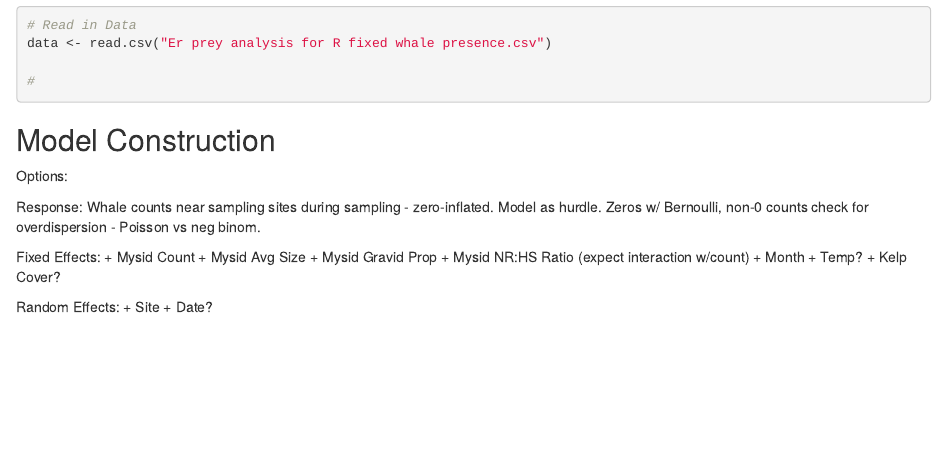
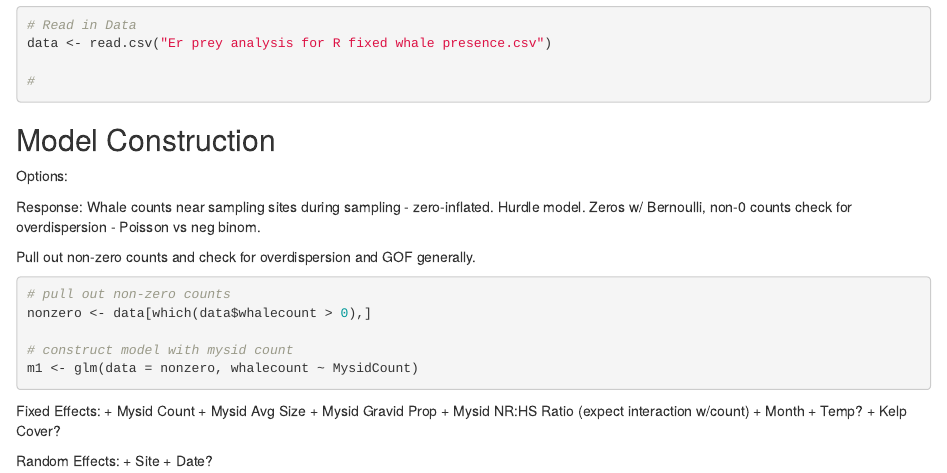
Before and after one commit to lizallyn/Project-Mysids, an R Markdown document (Project Mysids.Rmd): the page in a window 1100 px wide, from 610 px down. Rendered offline with R 4.5, knitr and Pandoc, with nearby package versions; drawn as R Markdown's standard HTML page in place of the format the file asks for; some code elsewhere in the file could not run offline.

Commit message:
Started model construction

````diff
--- a/Project Mysids.Rmd
+++ b/Project Mysids.Rmd
@@ -47,8 +47,19 @@ data <- read.csv("Er prey analysis for R fixed whale presence.csv")
 Options:
 
 Response:
-Whale counts near sampling sites during sampling - zero-inflated. Model as hurdle.
+Whale counts near sampling sites during sampling - zero-inflated. Hurdle model.
 Zeros w/ Bernoulli, non-0 counts check for overdispersion - Poisson vs neg binom.
+
+Pull out non-zero counts and check for overdispersion and GOF generally.
+
+```{r}
+# pull out non-zero counts
+nonzero <- data[which(data$whalecount > 0),]
+
+# construct model with mysid count
+m1 <- glm(data = nonzero, whalecount ~ MysidCount)
+```
+
 
 Fixed Effects:
 + Mysid Count
````
